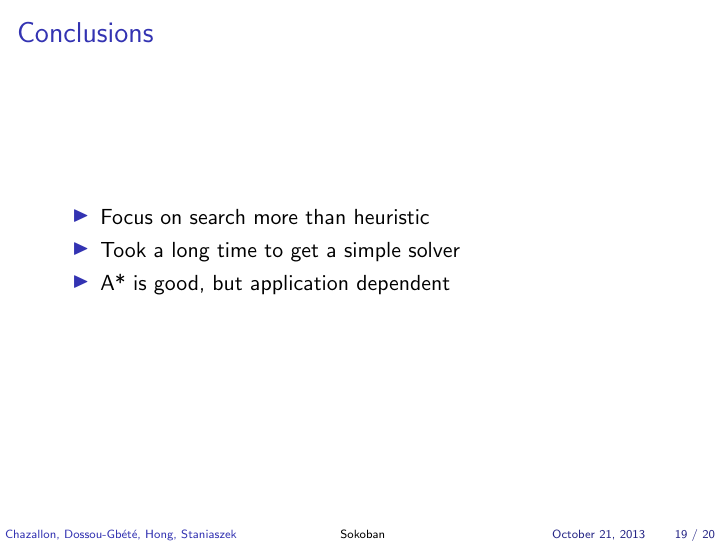
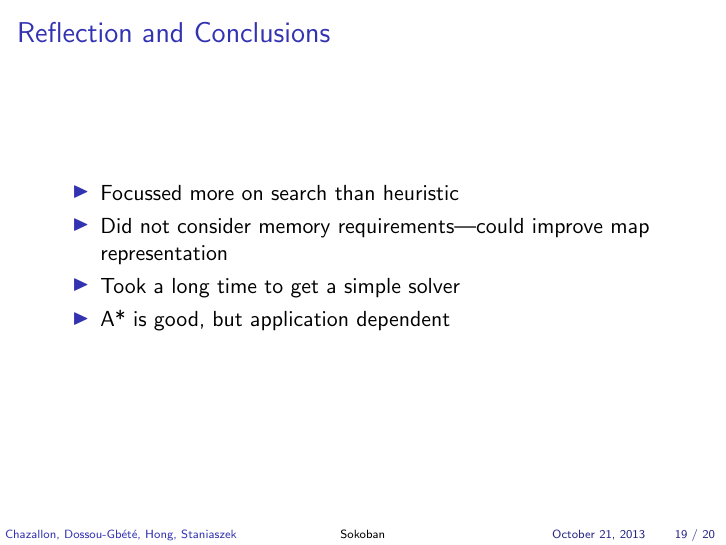
Before and after one commit to heuristicus/sokoban-project, LaTeX slides (docs/presentation.tex): page 19 of 20. Compiled offline with pdfLaTeX; a LaTeX package or settings file that is missing is left out.

Commit message:
redid conclusion

```diff
--- a/docs/presentation.tex
+++ b/docs/presentation.tex
@@ -375,9 +375,10 @@ XXXXXXXX#######
 \end{frame}
 
 \section{Conclusions}
-\begin{frame}{Conclusions}
+\begin{frame}{Reflection and Conclusions}
   \begin{itemize}
-  \item Focus on search more than heuristic
+  \item Focussed more on search than heuristic
+  \item Did not consider memory requirements---could improve map representation
   \item Took a long time to get a simple solver
   \item A* is good, but application dependent
   \end{itemize}
```
Also changed, not shown: docs/presentation.pdf.
